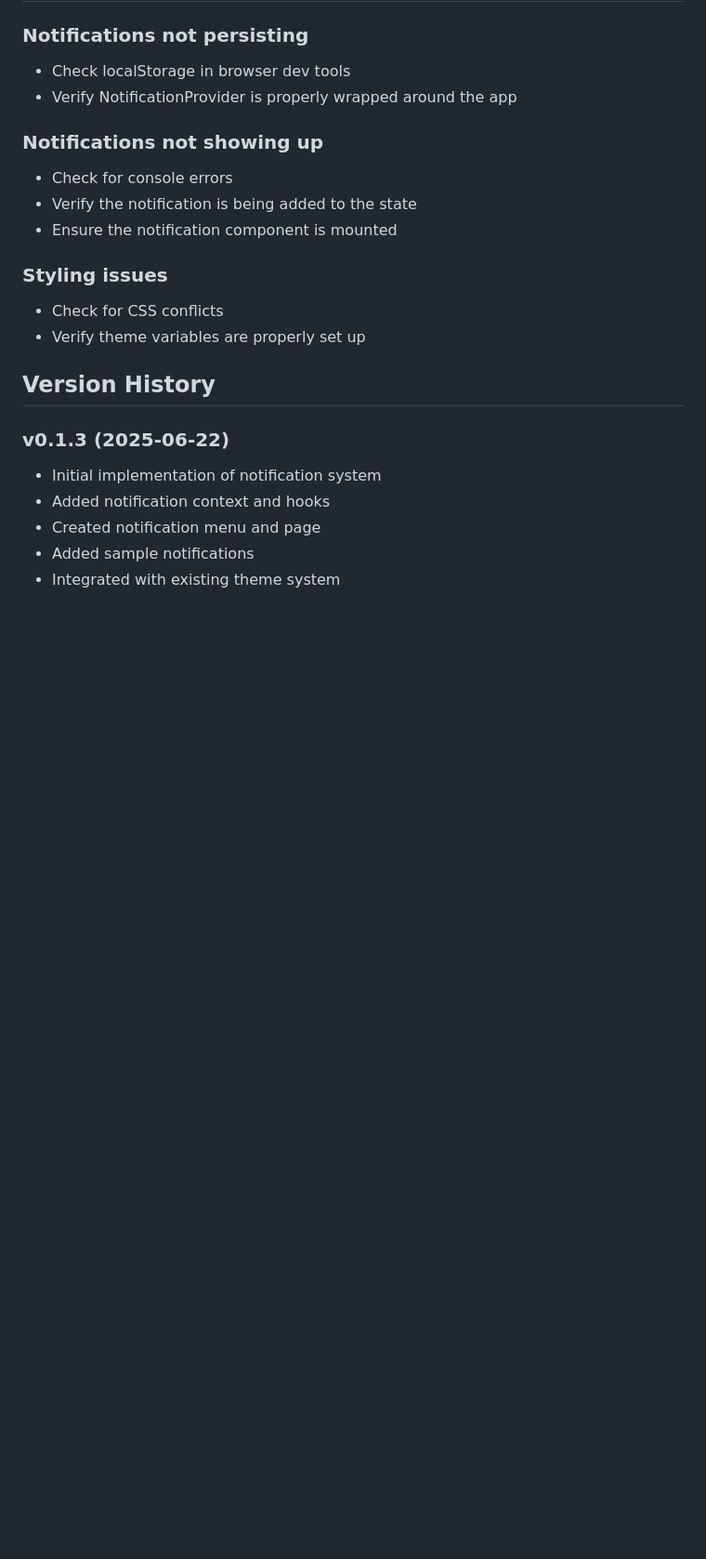
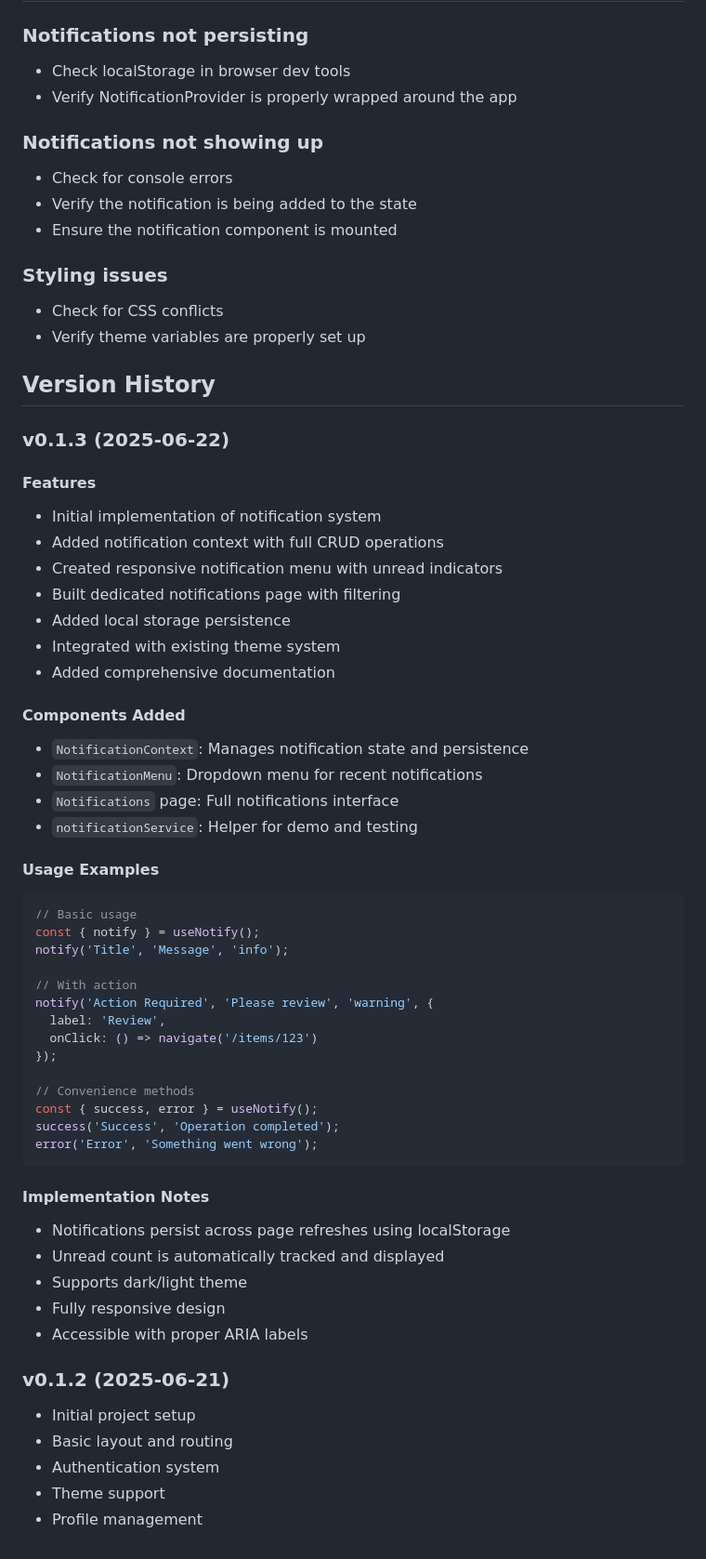
Before and after one commit to zhongli1990/healthcare-integration-engine, a Markdown page: docs/notification-system.md, the part around one of its changes. Shown at 93% size. GitHub-like rendering; blank space fills up the shorter version.

Commit message:
docs: enhance notification system documentation
- Add detailed version history and change log
- Include comprehensive implementation notes
- Document best practices and guidelines
- Add usage examples and code snippets
- Improve overall documentation structure

````diff
--- a/docs/notification-system.md
+++ b/docs/notification-system.md
@@ -169,8 +198,49 @@ npm test
 ## Version History
 
 ### v0.1.3 (2025-06-22)
+#### Features
 - Initial implementation of notification system
-- Added notification context and hooks
-- Created notification menu and page
-- Added sample notifications
+- Added notification context with full CRUD operations
+- Created responsive notification menu with unread indicators
+- Built dedicated notifications page with filtering
+- Added local storage persistence
 - Integrated with existing theme system
+- Added comprehensive documentation
+
+#### Components Added
+- `NotificationContext`: Manages notification state and persistence
+- `NotificationMenu`: Dropdown menu for recent notifications
+- `Notifications` page: Full notifications interface
+- `notificationService`: Helper for demo and testing
+
+#### Usage Examples
+```typescript
+// Basic usage
+const { notify } = useNotify();
+notify('Title', 'Message', 'info');
+
+// With action
+notify('Action Required', 'Please review', 'warning', {
+  label: 'Review',
+  onClick: () => navigate('/items/123')
+});
+
+// Convenience methods
+const { success, error } = useNotify();
+success('Success', 'Operation completed');
+error('Error', 'Something went wrong');
+```
+
+#### Implementation Notes
+- Notifications persist across page refreshes using localStorage
+- Unread count is automatically tracked and displayed
+- Supports dark/light theme
+- Fully responsive design
+- Accessible with proper ARIA labels
+
+### v0.1.2 (2025-06-21)
+- Initial project setup
+- Basic layout and routing
+- Authentication system
+- Theme support
+- Profile management
````
Also changed, not shown: other parts of docs/notification-system.md (+29 -0 lines).
